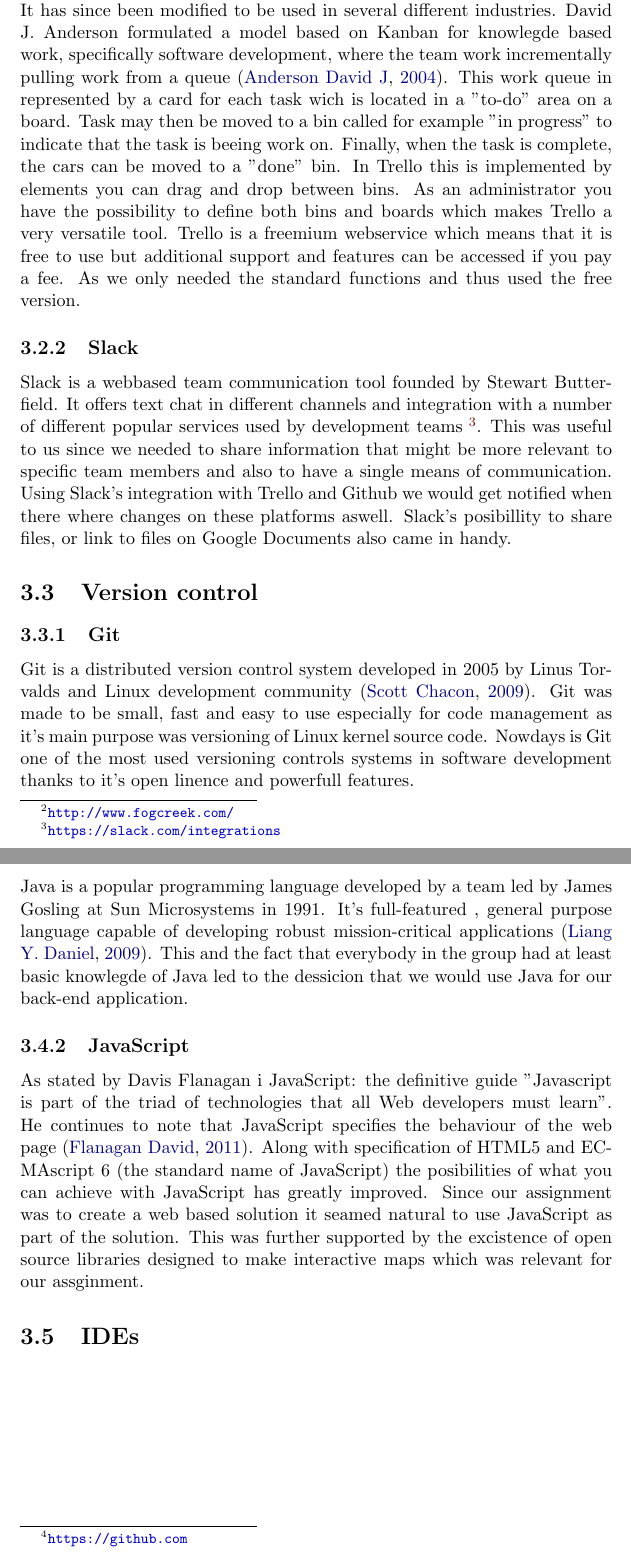
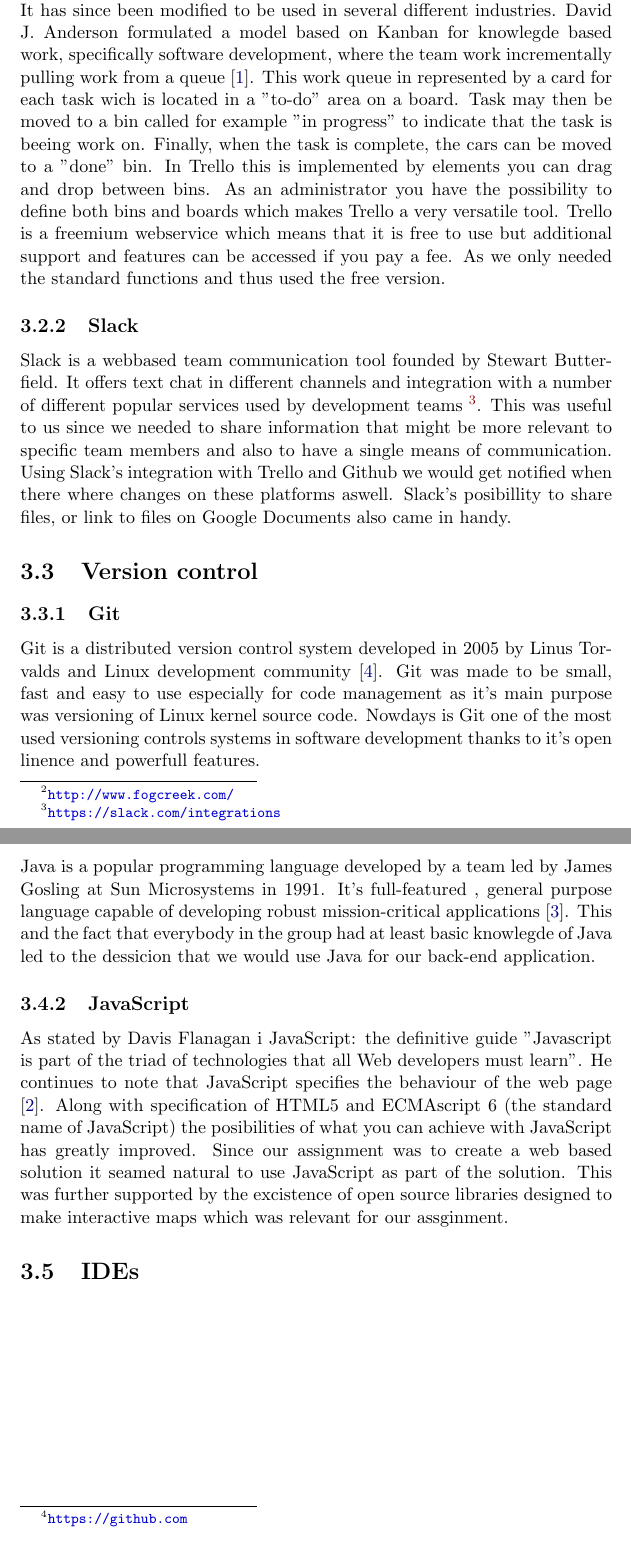
Before and after one commit to kproj6/report, a LaTeX thesis (report.tex): two parts of pages 20 and 21 of 61, joined at a grey line, cut so that both start at the same text. Compiled offline with pdfLaTeX.

Commit message:
Revert "changed citation style to apa"
This reverts commit 81b929879c499d1fd8448d99a7d3d8300c4f95e3.

Conflicts:
	report.tex

```diff
--- a/report.tex
+++ b/report.tex
@@ -6,8 +6,6 @@
 \usepackage{graphicx}
 \usepackage{tabularx}
 \usepackage{subcaption}
-\usepackage{apacite}
-\usepackage{natbib}
 \usepackage{color}
 \usepackage[unicode,pdftex]{hyperref}
 \usepackage{xcolor}
@@ -306,7 +304,7 @@
   \subsection{Trello}
 Trello is a web-based collaborative project management tool originally made by Fog Creek Software (New York, USA) \footnote{\url{http://www.fogcreek.com/}}.
 It's based on the Kanban method which has first implemented by Toyotain 1953 to be used in car production. It has since been modified to be used in several different industries.
-David J. Anderson formulated a model based on Kanban for knowlegde based work, specifically software development, where the team work incrementally pulling work from a queue \citep{da2004}.
+David J. Anderson formulated a model based on Kanban for knowlegde based work, specifically software development, where the team work incrementally pulling work from a queue \cite{da2004}.
 This work queue in represented by a card for each task wich is located in a "to-do" area on a board. Task may then be moved to a bin called for example "in progress" to indicate that the task is beeing work on. Finally, when the task is complete, the cars can be moved to a "done" bin. In Trello this is implemented by elements you can drag and drop between bins. As an administrator you have the possibility to define both bins and boards which makes Trello a very versatile tool.
 Trello is a freemium webservice which means that it is free to use but additional support and features can be accessed if you pay a fee. As we only needed the standard functions and thus used the free version.
   \subsection{Slack}
@@ -314,7 +312,7 @@
 
 \section{Version control}
   \subsection{Git}
-  Git is a distributed version control system developed in 2005 by Linus Torvalds and Linux development community \citep{ProGit}. Git was made to be small, fast and easy to use especially for code management as it's main purpose was versioning of Linux kernel source code. Nowdays is Git one of the most used versioning controls systems in software development thanks to it's open linence and powerfull features.
+  Git is a distributed version control system developed in 2005 by Linus Torvalds and Linux development community \cite{ProGit}. Git was made to be small, fast and easy to use especially for code management as it's main purpose was versioning of Linux kernel source code. Nowdays is Git one of the most used versioning controls systems in software development thanks to it's open linence and powerfull features.
 
   We have chosen Git because some members already know it and are able to work efficiently with it. Another advantage is easy branching and distributed architecture that allows you to work offline.
 
@@ -322,9 +320,9 @@
 
 \section{Programming languages}
   \subsection{Java}
-  Java is a popular programming language developed by a team led by James Gosling at Sun Microsystems in 1991. It's full-featured , general purpose language capable of developing robust mission-critical applications \citep{liang}. This and the fact that everybody in the group had at least basic knowlegde of Java led to the dessicion that we would use Java for our back-end application.
+  Java is a popular programming language developed by a team led by James Gosling at Sun Microsystems in 1991. It's full-featured , general purpose language capable of developing robust mission-critical applications \cite{liang}. This and the fact that everybody in the group had at least basic knowlegde of Java led to the dessicion that we would use Java for our back-end application.
   \subsection{JavaScript}
-  As stated by Davis Flanagan i JavaScript: the definitive guide "Javascript is part of the triad of technologies that all Web developers must learn". He continues to note that JavaScript specifies the behaviour of the web page \citep{fd11}. Along with specification of HTML5 and ECMAscript 6 (the standard name of JavaScript) the posibilities of what you can achieve with JavaScript has greatly improved. Since our assignment was to create a web based solution it seamed natural to use JavaScript as part of the solution. This was further supported by the excistence of open source libraries designed to make interactive maps which was relevant for our assginment.
+  As stated by Davis Flanagan i JavaScript: the definitive guide "Javascript is part of the triad of technologies that all Web developers must learn". He continues to note that JavaScript specifies the behaviour of the web page \cite{fd11}. Along with specification of HTML5 and ECMAscript 6 (the standard name of JavaScript) the posibilities of what you can achieve with JavaScript has greatly improved. Since our assignment was to create a web based solution it seamed natural to use JavaScript as part of the solution. This was further supported by the excistence of open source libraries designed to make interactive maps which was relevant for our assginment.
 
 \section{IDEs}
 
```
Also changed, not shown: report.tex (5 more changed lines).
